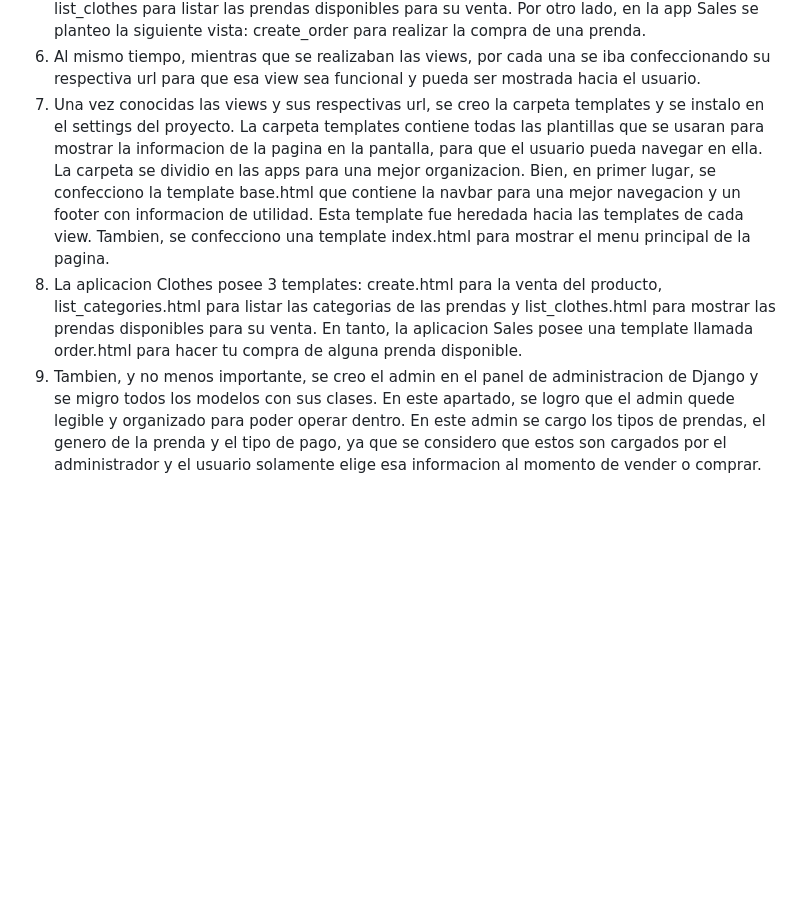
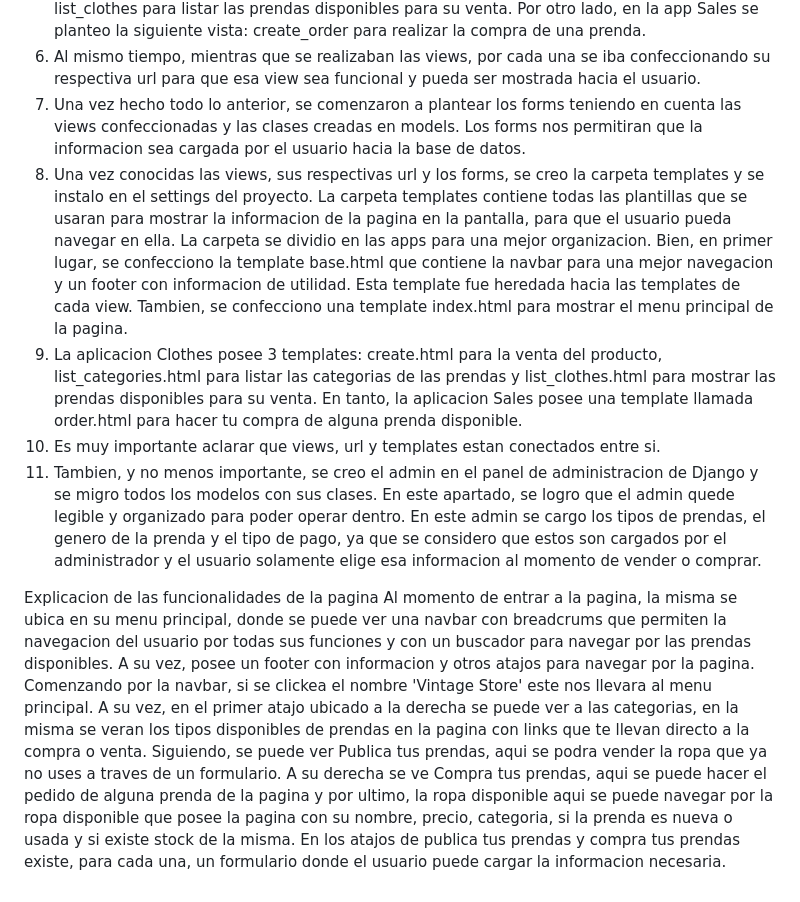
Before and after one commit to rotournour/ProyectoFinal_Python, a Markdown page: README.md, the part around the change. Rendered like a GitHub page; blank space fills up the shorter version.

```diff
--- a/README.md
+++ b/README.md
@@ -8,6 +8,13 @@ Para realizar el proyecto, se planteo el siguiente esquema en Django:
 4. Mientras que la aplicacion Sales en su apartado de modelos (models.py), posee dos clases: Sales y Payment. Por un lado, Payment posee informacion predefinida desde el admin de Django y Sales contiene la informacion necesaria para llevar a cabo la compra de la prenda, con el atributo sales.payment heredado desde la class Payment a traves de un Foreighkey. Todo esto fue migrado con exito hacia la base de datos con sus respectivas tablas.
 5. Bien, una vez realizadas las clases, se comenzo a plantear las vistas. En la app Clothes, se planteo la view create_clothing que realizaba la publicacion de la prenda para su venta, list_categories para mostrar las categorias de prendas que poseia la pagina para su venta y list_clothes para listar las prendas disponibles para su venta. Por otro lado, en la app Sales se planteo la siguiente vista: create_order para realizar la compra de una prenda.
 6. Al mismo tiempo, mientras que se realizaban las views, por cada una se iba confeccionando su respectiva url para que esa view sea funcional y pueda ser mostrada hacia el usuario.
-7. Una vez conocidas las views y sus respectivas url, se creo la carpeta templates y se instalo en el settings del proyecto. La carpeta templates contiene todas las plantillas que se usaran para mostrar la informacion de la pagina en la pantalla, para que el usuario pueda navegar en ella. La carpeta se dividio en las apps para una mejor organizacion. Bien, en primer lugar, se confecciono la template base.html que contiene la navbar para una mejor navegacion y un footer con informacion de utilidad. Esta template fue heredada hacia las templates de cada view. Tambien, se confecciono una template index.html para mostrar el menu principal de la pagina.
-8. La aplicacion Clothes posee 3 templates: create.html para la venta del producto, list_categories.html para listar las categorias de las prendas y list_clothes.html para mostrar las prendas disponibles para su venta. En tanto, la aplicacion Sales posee una template llamada order.html para hacer tu compra de alguna prenda disponible.
-9. Tambien, y no menos importante, se creo el admin en el panel de administracion de Django y se migro todos los modelos con sus clases. En este apartado, se logro que el admin quede legible y organizado para poder operar dentro. En este admin se cargo los tipos de prendas, el genero de la prenda y el tipo de pago, ya que se considero que estos son cargados por el administrador y el usuario solamente elige esa informacion al momento de vender o comprar.
+7. Una vez hecho todo lo anterior, se comenzaron a plantear los forms teniendo en cuenta las views confeccionadas y las clases creadas en models. Los forms nos permitiran que la informacion sea cargada por el usuario hacia la base de datos.
+8. Una vez conocidas las views, sus respectivas url y los forms, se creo la carpeta templates y se instalo en el settings del proyecto. La carpeta templates contiene todas las plantillas que se usaran para mostrar la informacion de la pagina en la pantalla, para que el usuario pueda navegar en ella. La carpeta se dividio en las apps para una mejor organizacion. Bien, en primer lugar, se confecciono la template base.html que contiene la navbar para una mejor navegacion y un footer con informacion de utilidad. Esta template fue heredada hacia las templates de cada view. Tambien, se confecciono una template index.html para mostrar el menu principal de la pagina.
+9. La aplicacion Clothes posee 3 templates: create.html para la venta del producto, list_categories.html para listar las categorias de las prendas y list_clothes.html para mostrar las prendas disponibles para su venta. En tanto, la aplicacion Sales posee una template llamada order.html para hacer tu compra de alguna prenda disponible.
+10. Es muy importante aclarar que views, url y templates estan conectados entre si.
+11. Tambien, y no menos importante, se creo el admin en el panel de administracion de Django y se migro todos los modelos con sus clases. En este apartado, se logro que el admin quede legible y organizado para poder operar dentro. En este admin se cargo los tipos de prendas, el genero de la prenda y el tipo de pago, ya que se considero que estos son cargados por el administrador y el usuario solamente elige esa informacion al momento de vender o comprar.
+
+
+Explicacion de las funcionalidades de la pagina
+Al momento de entrar a la pagina, la misma se ubica en su menu principal, donde se puede ver una navbar con breadcrums que permiten la navegacion del usuario por todas sus funciones y con un buscador para navegar por las prendas disponibles. A su vez, posee un footer con informacion y otros atajos para navegar por la pagina.
+Comenzando por la navbar, si se clickea el nombre 'Vintage Store' este nos llevara al menu principal. A su vez, en el primer atajo ubicado a la derecha se puede ver a las categorias, en la misma se veran los tipos disponibles de prendas en la pagina con links que te llevan directo a la compra o venta. Siguiendo, se puede ver Publica tus prendas, aqui se podra vender la ropa que ya no uses a traves de un formulario. A su derecha se ve Compra tus prendas, aqui se puede hacer el pedido de alguna prenda de la pagina y por ultimo, la ropa disponible aqui se puede navegar por la ropa disponible que posee la pagina con su nombre, precio, categoria, si la prenda es nueva o usada y si existe stock de la misma. En los atajos de publica tus prendas y compra tus prendas existe, para cada una, un formulario donde el usuario puede cargar la informacion necesaria.
```
